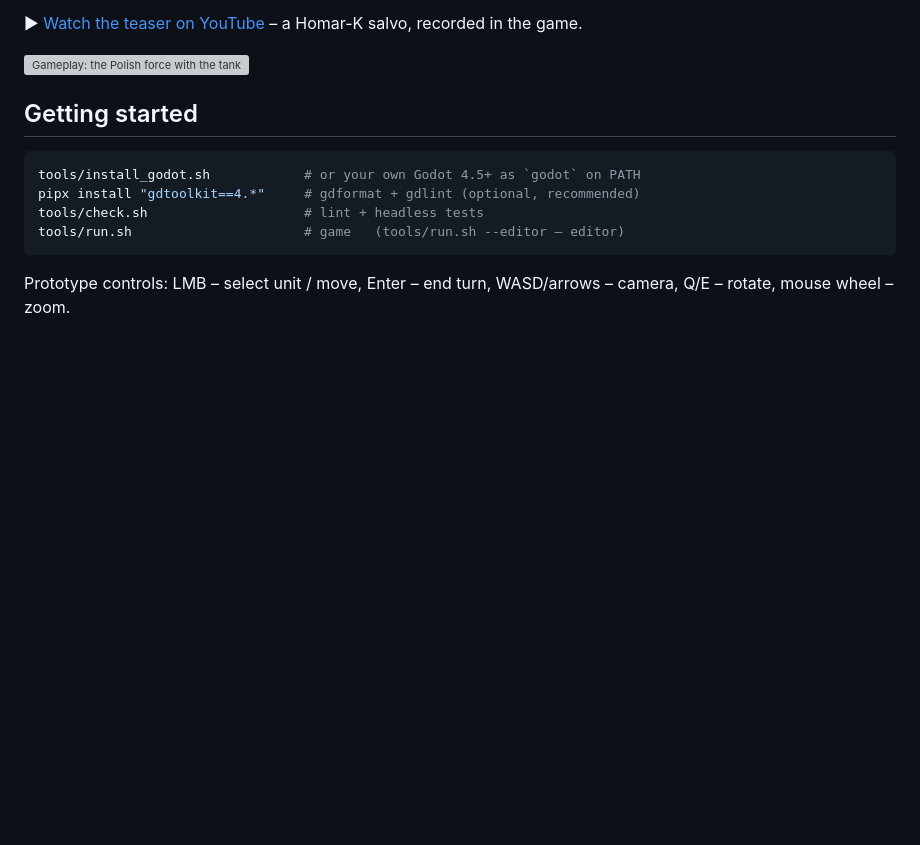
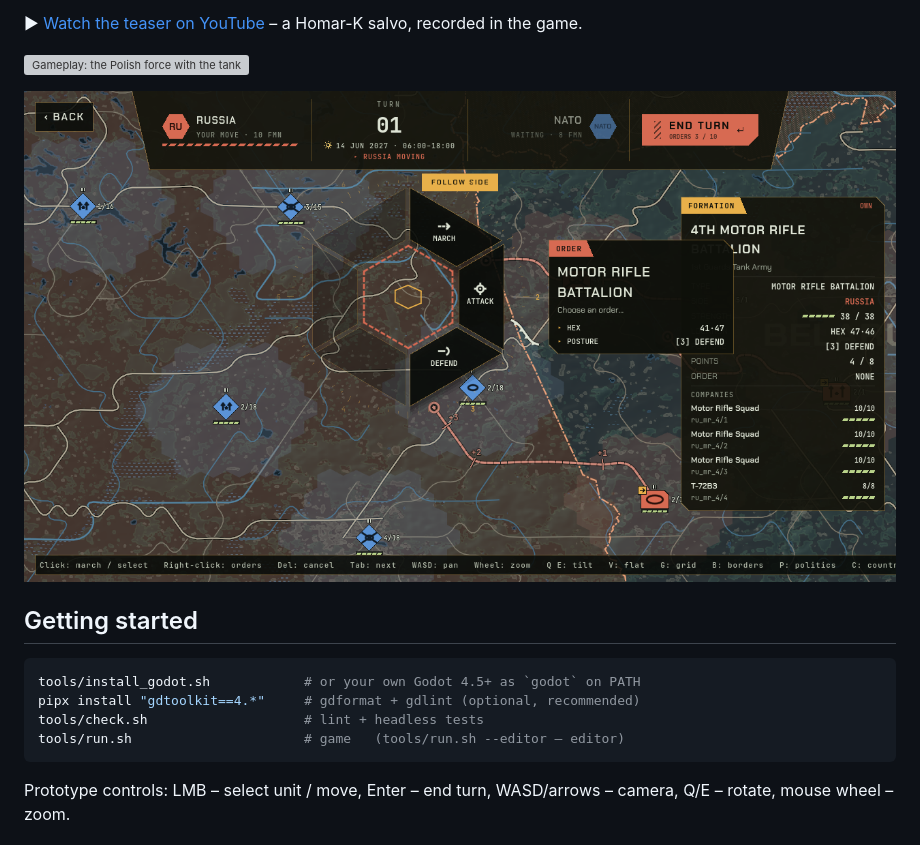
Before and after one commit to dawidczarczynski/eastern-flank, a Markdown page: README.md, the part around the change. Rendered like a GitHub page; pictures changed too: docs/images/staff_map.png (added); blank space fills up the shorter version; grey boxes are pictures that could not be loaded.

Commit message:
README: operational map screenshot (order ring, planned marches), rendered by tools/readme_screenshot.sh
Co-Authored-By: Claude Sonnet 5.5 <noreply@anthropic.com>

```diff
--- a/README.md
+++ b/README.md
@@ -8,6 +8,8 @@ Turn-based tactical 3D strategy on hexes – Godot 4 (GDScript), developed with
 ▶ [Watch the teaser on YouTube](https://www.youtube.com/watch?v=7AtP7r6CWlg) – a Homar-K salvo, recorded in the game.
 
 ![Gameplay: the Polish force with the tank selected – reach and move path on the hex map](docs/images/gameplay.png)
+
+![Operational map: the Suwałki theatre with planned marches and the order ring open on a hex](docs/images/staff_map.png)
 
 ## Getting started
 
```
Also changed, not shown: 1 other file.
